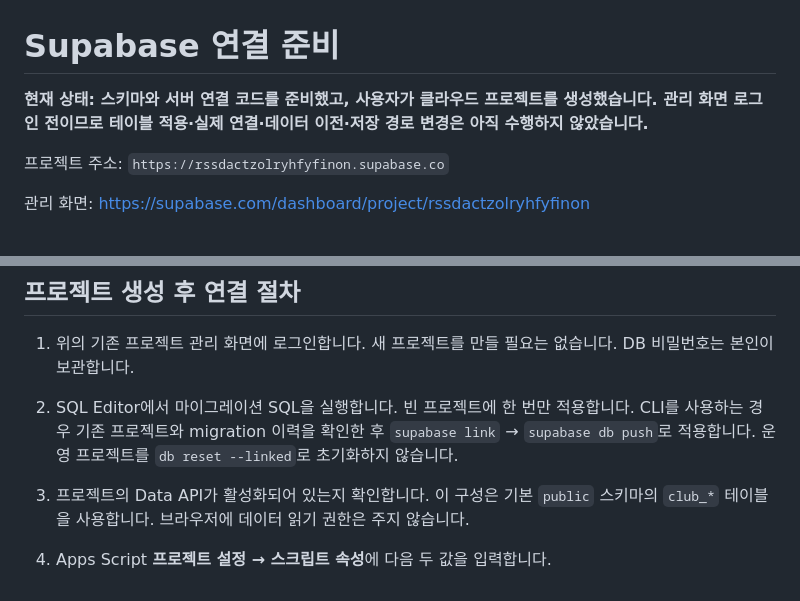
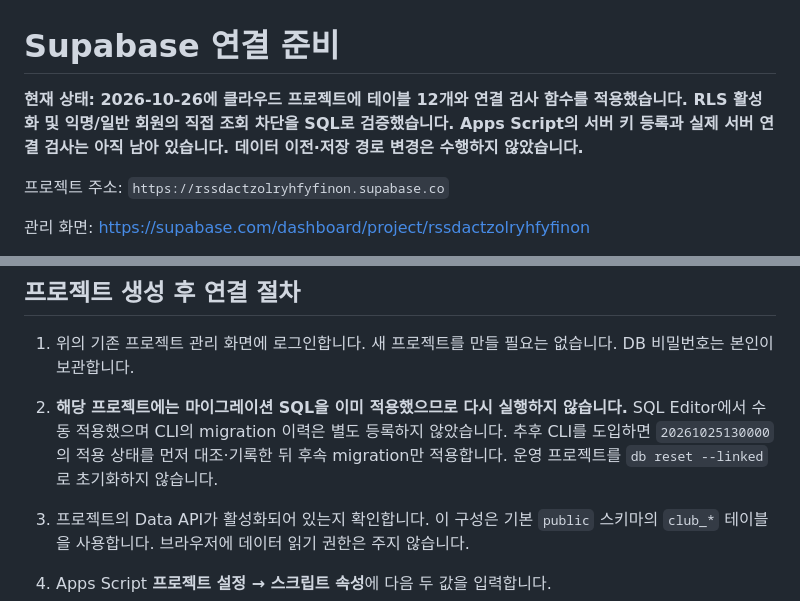
Before and after one commit to firefly247/src-leaderboard, a Markdown page: supabase/README.md, 2 parts joined by grey strips. Drawn GitHub-style.

Commit message:
Record verified Supabase schema deployment and pending server key setup

```diff
--- a/supabase/README.md
+++ b/supabase/README.md
@@ -1,6 +1,6 @@
 # Supabase 연결 준비
 
-**현재 상태: 스키마와 서버 연결 코드를 준비했고, 사용자가 클라우드 프로젝트를 생성했습니다. 관리 화면 로그인 전이므로 테이블 적용·실제 연결·데이터 이전·저장 경로 변경은 아직 수행하지 않았습니다.**
+**현재 상태: 2026-10-26에 클라우드 프로젝트에 테이블 12개와 연결 검사 함수를 적용했습니다. RLS 활성화 및 익명/일반 회원의 직접 조회 차단을 SQL로 검증했습니다. Apps Script의 서버 키 등록과 실제 서버 연결 검사는 아직 남아 있습니다. 데이터 이전·저장 경로 변경은 수행하지 않았습니다.**
 
 프로젝트 주소: `https://rssdactzolryhfyfinon.supabase.co`
 
@@ -19,7 +19,7 @@
 ## 프로젝트 생성 후 연결 절차
 
 1. 위의 기존 프로젝트 관리 화면에 로그인합니다. 새 프로젝트를 만들 필요는 없습니다. DB 비밀번호는 본인이 보관합니다.
-2. SQL Editor에서 마이그레이션 SQL을 실행합니다. 빈 프로젝트에 한 번만 적용합니다. CLI를 사용하는 경우 기존 프로젝트와 migration 이력을 확인한 후 `supabase link` → `supabase db push`로 적용합니다. 운영 프로젝트를 `db reset --linked`로 초기화하지 않습니다.
+2. **해당 프로젝트에는 마이그레이션 SQL을 이미 적용했으므로 다시 실행하지 않습니다.** SQL Editor에서 수동 적용했으며 CLI의 migration 이력은 별도 등록하지 않았습니다. 추후 CLI를 도입하면 `20261025130000`의 적용 상태를 먼저 대조·기록한 뒤 후속 migration만 적용합니다. 운영 프로젝트를 `db reset --linked`로 초기화하지 않습니다.
 3. 프로젝트의 Data API가 활성화되어 있는지 확인합니다. 이 구성은 기본 `public` 스키마의 `club_*` 테이블을 사용합니다. 브라우저에 데이터 읽기 권한은 주지 않습니다.
 4. Apps Script **프로젝트 설정 → 스크립트 속성**에 다음 두 값을 입력합니다.
 
```
